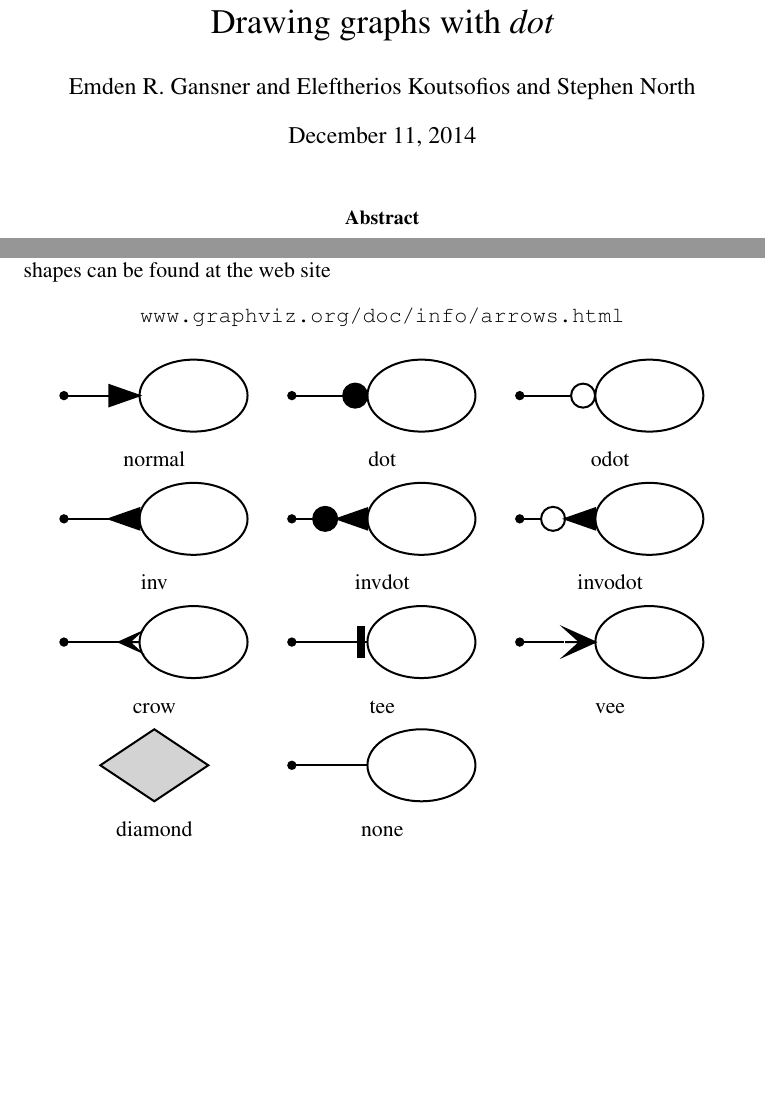
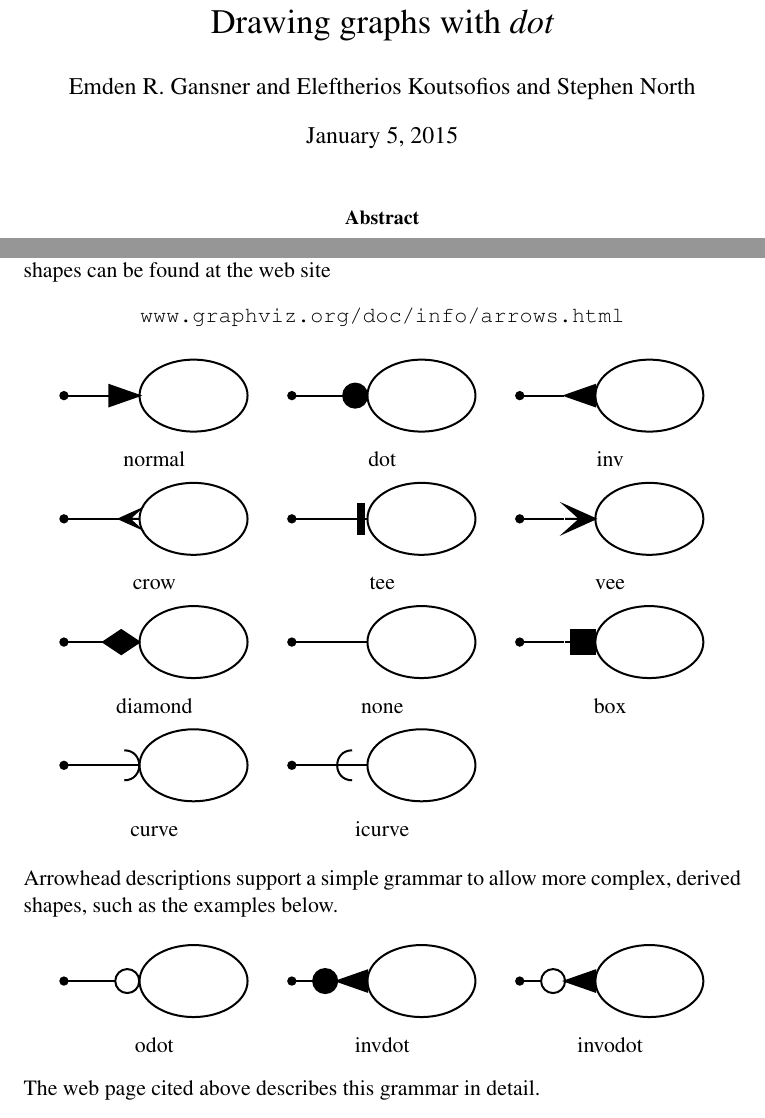
Before and after one commit to ellson/MOTHBALLED-graphviz, a LaTeX paper (doc/dotguide/dotguide.tex): two parts of pages 1 and 39 of 40, joined at a grey line, cut so that both start at the same text, the shorter picture padded with empty space. The pictures show the PDF file doc/dotguide.pdf that the author committed with the source.

Commit message:
Refresh dotguide; fix bug 2505

```diff
--- a/doc/dotguide/dotguide.tex
+++ b/doc/dotguide/dotguide.tex
@@ -8,7 +8,7 @@
 \def\dag{{\it dag}}
 \def\DOT{{\it DOT}}
 \def\graphviz{{\it Graphviz}}
-\newcommand{\lastedited}{December 11, 2014}
+\newcommand{\lastedited}{January 5, 2015}
 \date{\lastedited}
 \newcommand{\mymark}{{\it dot} User's Manual, \lastedited \hfil }
 \markboth{\mymark}{\mymark}
@@ -1733,16 +1733,25 @@ these shapes can be found at the web site
 \end{center}
 \begin{center}
 \begin{tabular}{ccc}
-\includegraphics{normal} & \includegraphics{dot} & \includegraphics{odot} \\
-normal & dot & odot \\
-\includegraphics{inv} & \includegraphics{invdot} & \includegraphics{invodot} \\
-inv & invdot & invodot \\
+\includegraphics{normal} & \includegraphics{dot} & \includegraphics{inv} \\
+normal & dot & inv \\
 \includegraphics{crow} & \includegraphics{tee} & \includegraphics{vee} \\
 crow & tee & vee \\
-\includegraphics{diamond} & \includegraphics{no_arrow} & \\
-diamond & none & \\
+\includegraphics{diamondarrow} & \includegraphics{no_arrow} & \includegraphics{boxarrow} \\
+diamond & none & box \\
+\includegraphics{curve} & \includegraphics{icurve} & \\
+curve & icurve & \\
 \end{tabular}
 \end{center}
+Arrowhead descriptions support a simple grammar to allow more complex, derived shapes,
+such as the examples below.
+\begin{center}
+\begin{tabular}{ccc}
+\includegraphics{odot} & \includegraphics{invdot} & \includegraphics{invodot} \\
+odot & invdot & invodot \\
+\end{tabular}
+\end{center}
+The web page cited above describes this grammar in detail.
 
 \clearpage
 \section{Color Names}
```
Also changed, not shown: doc/dotguide.pdf, doc/dotguide/Makefile, doc/dotguide/dotguide.tex (4 more changed lines), 3 other files.
